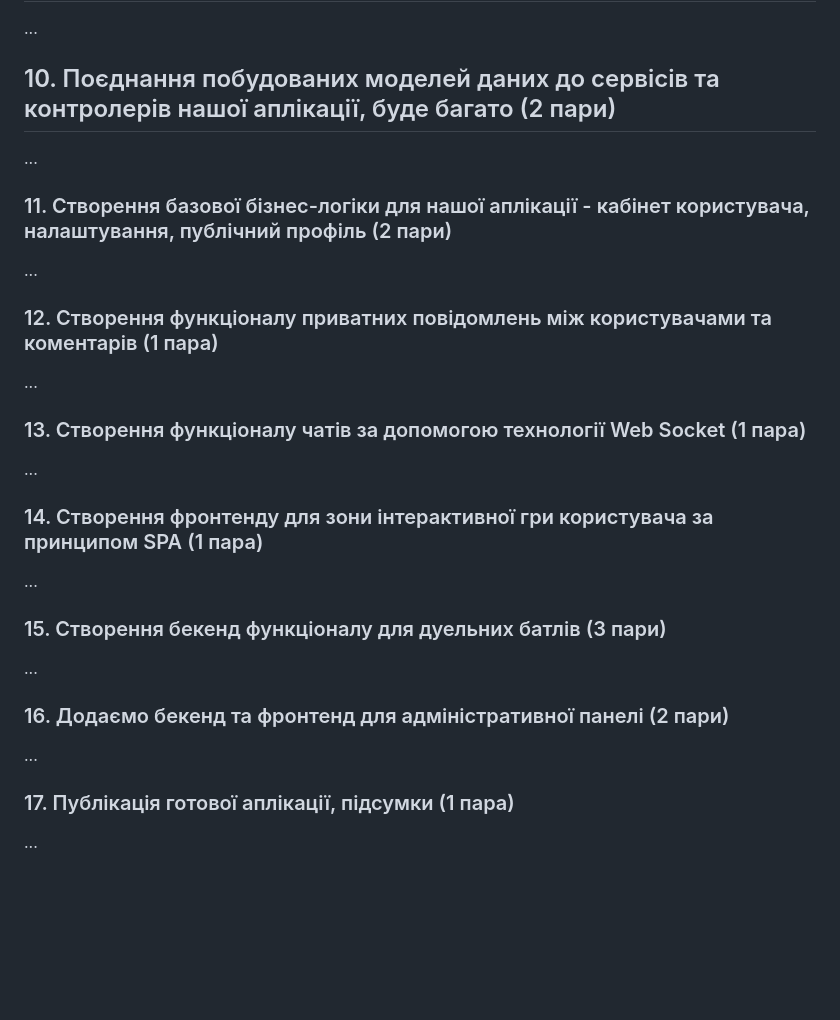
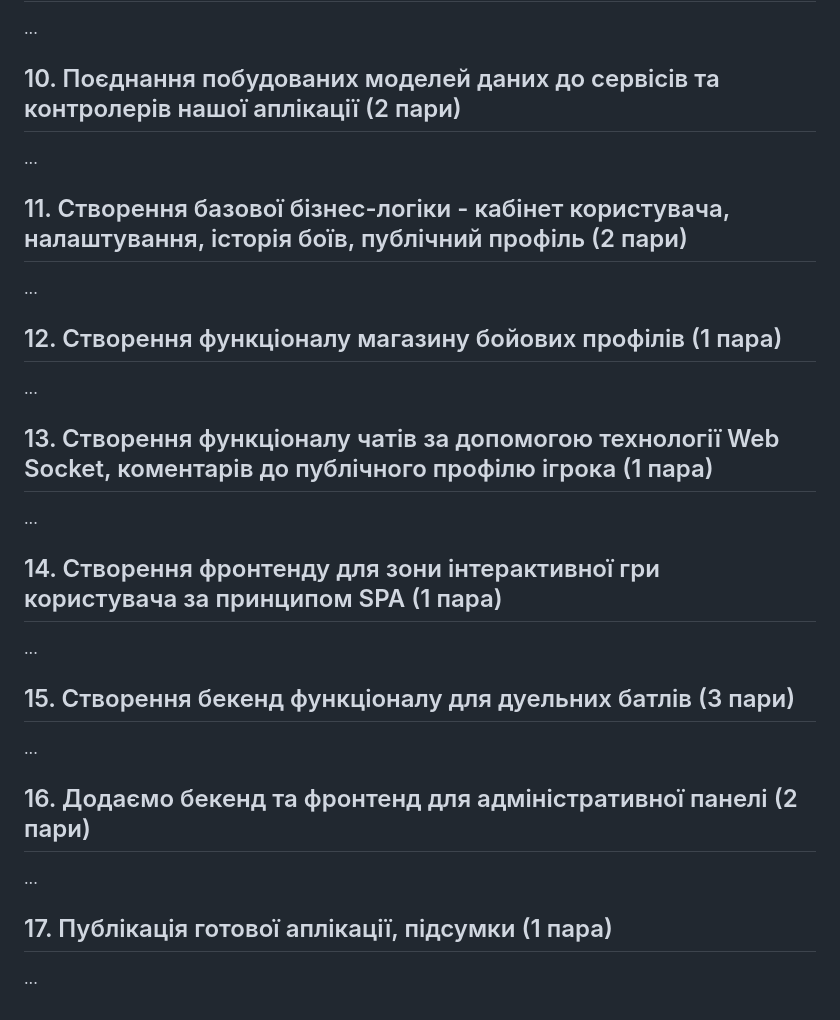
Before and after one commit to deivan/start-as-js-fullstack, a Markdown page: README.md, the part around the change. Rendered like a GitHub page; blank space fills up the shorter version.

```diff
--- a/README.md
+++ b/README.md
@@ -33,26 +33,26 @@
 ## 09. Будуємо архітектуру бази даних для нашої конкретної аплікації та створюємо моделі даних (1 пара)
 ...
 
-## 10. Поєднання побудованих моделей даних до сервісів та контролерів нашої аплікації, буде багато (2 пари)
+## 10. Поєднання побудованих моделей даних до сервісів та контролерів нашої аплікації (2 пари)
 ...
 
-### 11. Створення базової бізнес-логіки для нашої аплікації - кабінет користувача, налаштування, публічний профіль  (2 пари)
+## 11. Створення базової бізнес-логіки - кабінет користувача, налаштування, історія боїв, публічний профіль  (2 пари)
 ...
 
-### 12. Створення функціоналу приватних повідомлень між користувачами та коментарів (1 пара)
+## 12. Створення функціоналу магазину бойових профілів (1 пара)
 ...
 
-### 13. Створення функціоналу чатів за допомогою технології Web Socket (1 пара)
+## 13. Створення функціоналу чатів за допомогою технології Web Socket, коментарів до публічного профілю ігрока (1 пара)
 ...
 
-### 14. Створення фронтенду для зони інтерактивної гри користувача за принципом SPA (1 пара)
+## 14. Створення фронтенду для зони інтерактивної гри користувача за принципом SPA (1 пара)
 ...
 
-### 15. Створення бекенд функціоналу для дуельних батлів (3 пари)
+## 15. Створення бекенд функціоналу для дуельних батлів (3 пари)
 ...
 
-### 16. Додаємо бекенд та фронтенд для адміністративної панелі (2 пари)
+## 16. Додаємо бекенд та фронтенд для адміністративної панелі (2 пари)
 ...
 
-### 17. Публікація готової аплікації, підсумки (1 пара)
+## 17. Публікація готової аплікації, підсумки (1 пара)
 ...
```
